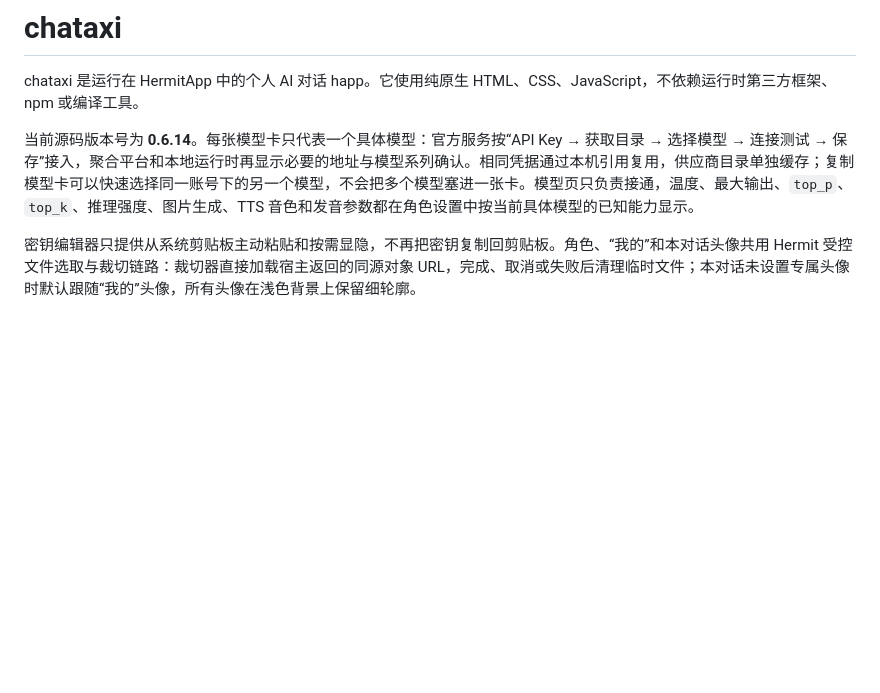
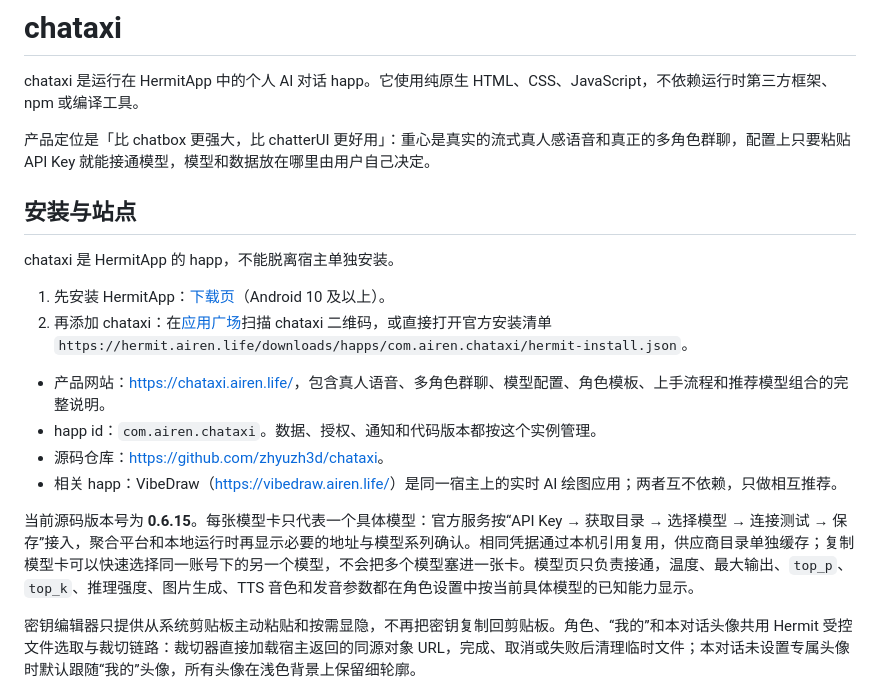
Before and after one commit to zhyuzh3d/chataxi, a Markdown page: README.md, the part around the change. Rendered like a GitHub page; blank space fills up the shorter version.

Commit message:
doc: say how chataxi is installed and where it lives
The README described the app in detail but never said that chataxi cannot
be installed on its own, and it still named 0.6.14.

- lead with what the app is for: real streaming voice and real group chat,
  configured by pasting an API key.
- add the two-step install path, the official hermit-install.json address,
  the happ id, the product site and the repository.
- bump the stated version to the one in hermit.json.

```diff
--- a/README.md
+++ b/README.md
@@ -2,7 +2,21 @@
 
 chataxi 是运行在 HermitApp 中的个人 AI 对话 happ。它使用纯原生 HTML、CSS、JavaScript，不依赖运行时第三方框架、npm 或编译工具。
 
-当前源码版本号为 **0.6.14**。每张模型卡只代表一个具体模型：官方服务按“API Key → 获取目录 → 选择模型 → 连接测试 → 保存”接入，聚合平台和本地运行时再显示必要的地址与模型系列确认。相同凭据通过本机引用复用，供应商目录单独缓存；复制模型卡可以快速选择同一账号下的另一个模型，不会把多个模型塞进一张卡。模型页只负责接通，温度、最大输出、`top_p`、`top_k`、推理强度、图片生成、TTS 音色和发音参数都在角色设置中按当前具体模型的已知能力显示。
+产品定位是「比 chatbox 更强大，比 chatterUI 更好用」：重心是真实的流式真人感语音和真正的多角色群聊，配置上只要粘贴 API Key 就能接通模型，模型和数据放在哪里由用户自己决定。
+
+## 安装与站点
+
+chataxi 是 HermitApp 的 happ，不能脱离宿主单独安装。
+
+1. 先安装 HermitApp：[下载页](https://hermit.airen.life/pages/download.html)（Android 10 及以上）。
+2. 再添加 chataxi：在[应用广场](https://hermit.airen.life/pages/happs.html)扫描 chataxi 二维码，或直接打开官方安装清单 `https://hermit.airen.life/downloads/happs/com.airen.chataxi/hermit-install.json`。
+
+- 产品网站：<https://chataxi.airen.life/>，包含真人语音、多角色群聊、模型配置、角色模板、上手流程和推荐模型组合的完整说明。
+- happ id：`com.airen.chataxi`。数据、授权、通知和代码版本都按这个实例管理。
+- 源码仓库：<https://github.com/zhyuzh3d/chataxi>。
+- 相关 happ：VibeDraw（<https://vibedraw.airen.life/>）是同一宿主上的实时 AI 绘图应用；两者互不依赖，只做相互推荐。
+
+当前源码版本号为 **0.6.15**。每张模型卡只代表一个具体模型：官方服务按“API Key → 获取目录 → 选择模型 → 连接测试 → 保存”接入，聚合平台和本地运行时再显示必要的地址与模型系列确认。相同凭据通过本机引用复用，供应商目录单独缓存；复制模型卡可以快速选择同一账号下的另一个模型，不会把多个模型塞进一张卡。模型页只负责接通，温度、最大输出、`top_p`、`top_k`、推理强度、图片生成、TTS 音色和发音参数都在角色设置中按当前具体模型的已知能力显示。
 
 密钥编辑器只提供从系统剪贴板主动粘贴和按需显隐，不再把密钥复制回剪贴板。角色、“我的”和本对话头像共用 Hermit 受控文件选取与裁切链路：裁切器直接加载宿主返回的同源对象 URL，完成、取消或失败后清理临时文件；本对话未设置专属头像时默认跟随“我的”头像，所有头像在浅色背景上保留细轮廓。
 
```
